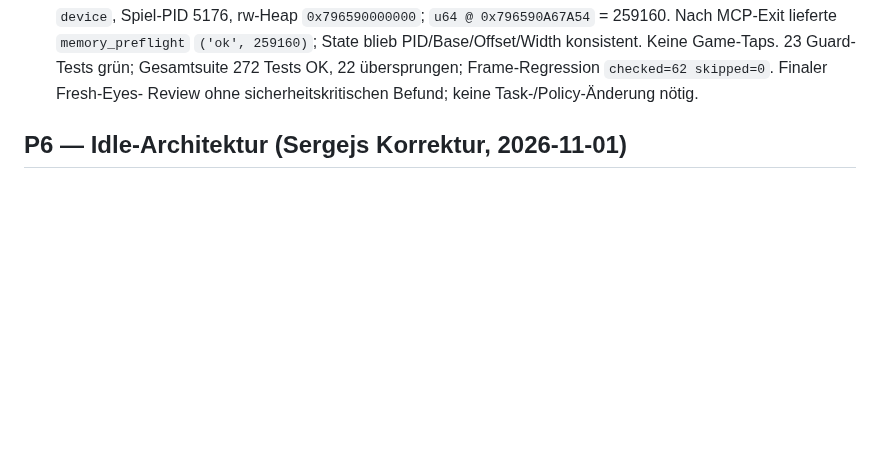
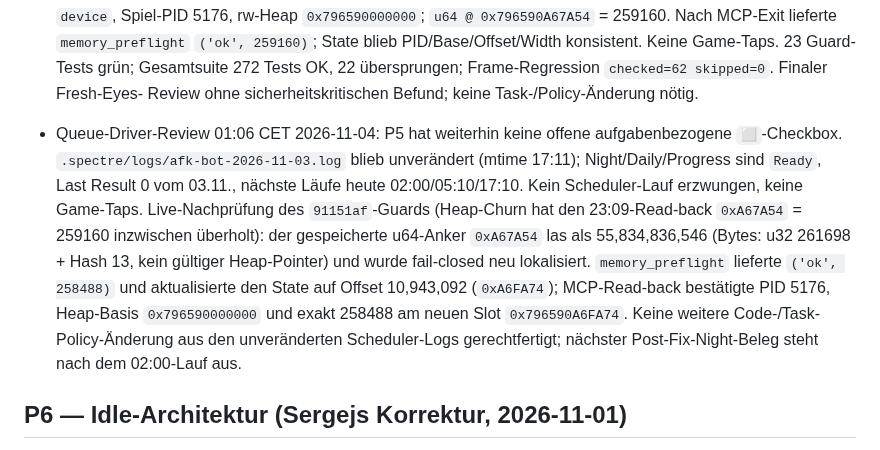
Before and after one commit to SiLeet/spectre, a Markdown page: TODOS.md, the part around the change. GitHub-like rendering; blank space fills up the shorter version.

Commit message:
todos: record live guard revalidation

```diff
--- a/TODOS.md
+++ b/TODOS.md
@@ -462,6 +462,21 @@ Queue-Eintrag als Task.
   konsistent. Keine Game-Taps. 23 Guard-Tests grün; Gesamtsuite 272 Tests OK,
   22 übersprungen; Frame-Regression `checked=62 skipped=0`. Finaler Fresh-Eyes-
   Review ohne sicherheitskritischen Befund; keine Task-/Policy-Änderung nötig.
+
+- Queue-Driver-Review 01:06 CET 2026-11-04: P5 hat weiterhin keine offene
+  aufgabenbezogene `⬜`-Checkbox. `.spectre/logs/afk-bot-2026-11-03.log` blieb
+  unverändert (mtime 17:11); Night/Daily/Progress sind `Ready`, Last Result 0
+  vom 03.11., nächste Läufe heute 02:00/05:10/17:10. Kein Scheduler-Lauf
+  erzwungen, keine Game-Taps.
+  Live-Nachprüfung des `91151af`-Guards (Heap-Churn hat den 23:09-Read-back
+  `0xA67A54` = 259160 inzwischen überholt): der gespeicherte u64-Anker
+  `0xA67A54` las als 55,834,836,546 (Bytes: u32 261698 + Hash 13, kein
+  gültiger Heap-Pointer) und wurde fail-closed neu lokalisiert. `memory_preflight`
+  lieferte `('ok', 258488)` und aktualisierte den State auf Offset
+  10,943,092 (`0xA6FA74`); MCP-Read-back bestätigte PID 5176, Heap-Basis
+  `0x796590000000` und exakt 258488 am neuen Slot `0x796590A6FA74`.
+  Keine weitere Code-/Task-Policy-Änderung aus den unveränderten Scheduler-Logs
+  gerechtfertigt; nächster Post-Fix-Night-Beleg steht nach dem 02:00-Lauf aus.
 
 ## P6 — Idle-Architektur (Sergejs Korrektur, 2026-11-01)
 > 15-Minuten-Chest-Claims bringen bei einem Idle-Game NICHTS (fixe Rate, 12-h-Cap).
```
